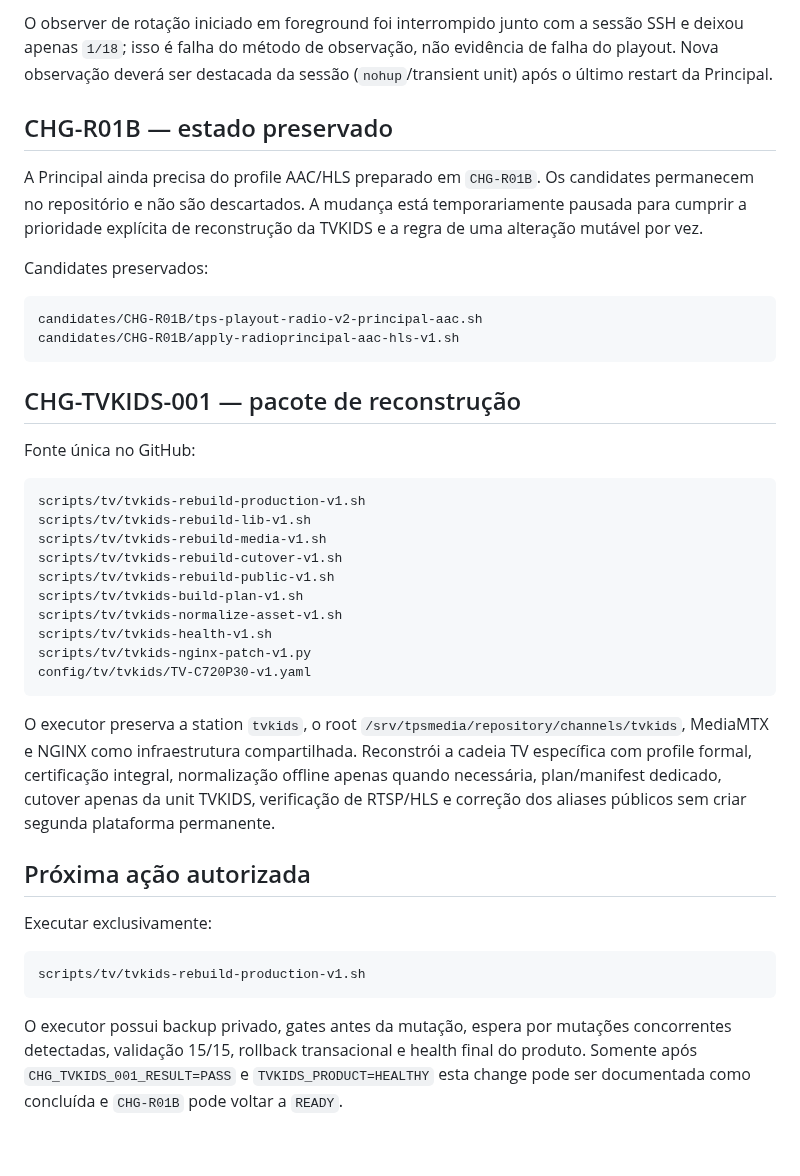
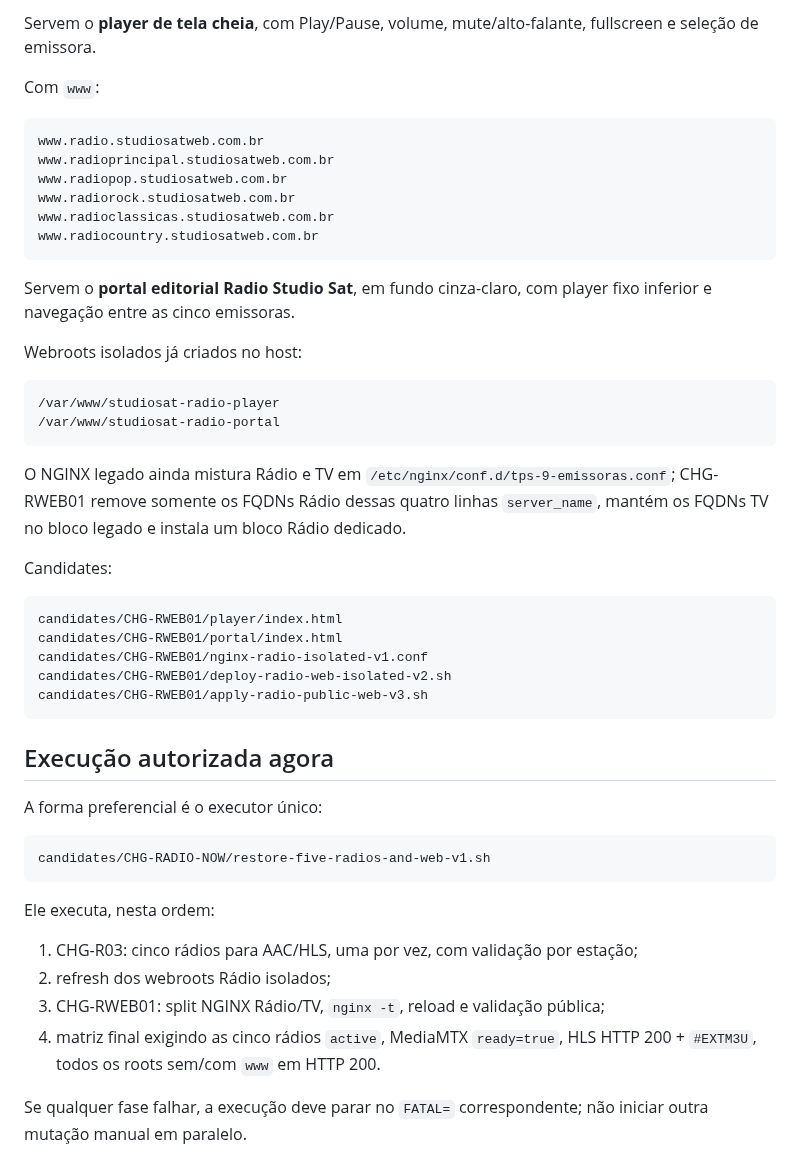
Before and after one commit to MarcoTuaTelecom/Projeto-StudioSat-Web-Radios-e-TVs-, a Markdown page: docs/30-execucao/CHANGE_QUEUE.md, the part around one of its changes. Rendered like a GitHub page.

Commit message:
ops: prioritize immediate five-radio public recovery

````diff
--- a/docs/30-execucao/CHANGE_QUEUE.md
+++ b/docs/30-execucao/CHANGE_QUEUE.md
@@ -60,43 +59,52 @@ Playlist atual Principal:
 ```
 
-O observer de rotação iniciado em foreground foi interrompido junto com a sessão SSH e deixou apenas `1/18`; isso é falha do método de observação, não evidência de falha do playout. Nova observação deverá ser destacada da sessão (`nohup`/transient unit) após o último restart da Principal.
+Servem o **player de tela cheia**, com Play/Pause, volume, mute/alto-falante, fullscreen e seleção de emissora.
 
-## CHG-R01B — estado preservado
-
-A Principal ainda precisa do profile AAC/HLS preparado em `CHG-R01B`. Os candidates permanecem no repositório e não são descartados. A mudança está temporariamente pausada para cumprir a prioridade explícita de reconstrução da TVKIDS e a regra de uma alteração mutável por vez.
-
-Candidates preservados:
+Com `www`:
 
 ```text
-candidates/CHG-R01B/tps-playout-radio-v2-principal-aac.sh
-candidates/CHG-R01B/apply-radioprincipal-aac-hls-v1.sh
+www.radio.studiosatweb.com.br
+www.radioprincipal.studiosatweb.com.br
+www.radiopop.studiosatweb.com.br
+www.radiorock.studiosatweb.com.br
+www.radioclassicas.studiosatweb.com.br
+www.radiocountry.studiosatweb.com.br
 ```
 
-## CHG-TVKIDS-001 — pacote de reconstrução
+Servem o **portal editorial Radio Studio Sat**, em fundo cinza-claro, com player fixo inferior e navegação entre as cinco emissoras.
 
-Fonte única no GitHub:
+Webroots isolados já criados no host:
 
 ```text
-scripts/tv/tvkids-rebuild-production-v1.sh
-scripts/tv/tvkids-rebuild-lib-v1.sh
-scripts/tv/tvkids-rebuild-media-v1.sh
-scripts/tv/tvkids-rebuild-cutover-v1.sh
-scripts/tv/tvkids-rebuild-public-v1.sh
-scripts/tv/tvkids-build-plan-v1.sh
-scripts/tv/tvkids-normalize-asset-v1.sh
-scripts/tv/tvkids-health-v1.sh
-scripts/tv/tvkids-nginx-patch-v1.py
-config/tv/tvkids/TV-C720P30-v1.yaml
+/var/www/studiosat-radio-player
+/var/www/studiosat-radio-portal
 ```
 
-O executor preserva a station `tvkids`, o root `/srv/tpsmedia/repository/channels/tvkids`, MediaMTX e NGINX como infraestrutura compartilhada. Reconstrói a cadeia TV específica com profile formal, certificação integral, normalização offline apenas quando necessária, plan/manifest dedicado, cutover apenas da unit TVKIDS, verificação de RTSP/HLS e correção dos aliases públicos sem criar segunda plataforma permanente.
+O NGINX legado ainda mistura Rádio e TV em `/etc/nginx/conf.d/tps-9-emissoras.conf`; CHG-RWEB01 remove somente os FQDNs Rádio dessas quatro linhas `server_name`, mantém os FQDNs TV no bloco legado e instala um bloco Rádio dedicado.
 
-## Próxima ação autorizada
-
-Executar exclusivamente:
+Candidates:
 
 ```text
-scripts/tv/tvkids-rebuild-production-v1.sh
+candidates/CHG-RWEB01/player/index.html
+candidates/CHG-RWEB01/portal/index.html
+candidates/CHG-RWEB01/nginx-radio-isolated-v1.conf
+candidates/CHG-RWEB01/deploy-radio-web-isolated-v2.sh
+candidates/CHG-RWEB01/apply-radio-public-web-v3.sh
 ```
 
-O executor possui backup privado, gates antes da mutação, espera por mutações concorrentes detectadas, validação 15/15, rollback transacional e health final do produto. Somente após `CHG_TVKIDS_001_RESULT=PASS` e `TVKIDS_PRODUCT=HEALTHY` esta change pode ser documentada como concluída e `CHG-R01B` pode voltar a `READY`.
+## Execução autorizada agora
+
+A forma preferencial é o executor único:
+
+```text
+candidates/CHG-RADIO-NOW/restore-five-radios-and-web-v1.sh
+```
+
+Ele executa, nesta ordem:
+
+1. CHG-R03: cinco rádios para AAC/HLS, uma por vez, com validação por estação;
+2. refresh dos webroots Rádio isolados;
+3. CHG-RWEB01: split NGINX Rádio/TV, `nginx -t`, reload e validação pública;
+4. matriz final exigindo as cinco rádios `active`, MediaMTX `ready=true`, HLS HTTP 200 + `#EXTM3U`, todos os roots sem/com `www` em HTTP 200.
+
+Se qualquer fase falhar, a execução deve parar no `FATAL=` correspondente; não iniciar outra mutação manual em paralelo.
````
Also changed, not shown: other parts of docs/30-execucao/CHANGE_QUEUE.md (+27 -28 lines).
